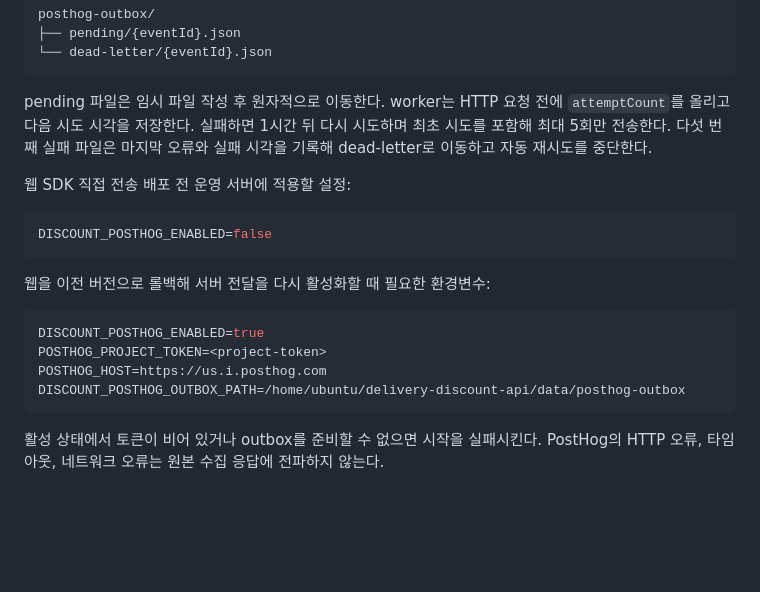
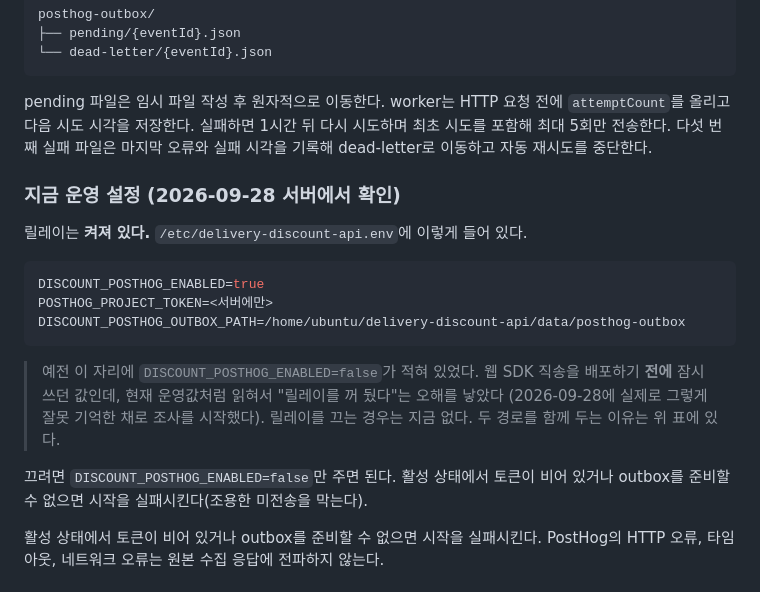
Before and after one commit to woowacourse-teams/2026-to-discount, a Markdown page: api/docs/traffic-analytics.md, the part around the change. Drawn GitHub-style; blank space fills up the shorter version.

Commit message:
docs(api): PostHog 릴레이의 현재 운영 설정을 적는다
"웹 SDK 직송 배포 전 적용할 설정"으로 DISCOUNT_POSTHOG_ENABLED=false가 적혀
있었다. 과거 시나리오 안내인데 현재 운영값처럼 읽혀서, 2026-09-28에 릴레이가
꺼져 있다고 잘못 기억한 채로 조사를 시작했다.

서버에서 확인한 실제 값으로 바꾼다. 릴레이는 켜져 있고 pending 0, dead-letter
0이다. 30일간 전달 타임아웃이 30건 났지만 재시도가 전부 흡수해 유실은 없다.

Co-Authored-By: Claude Opus 5 <noreply@anthropic.com>
Claude-Session: https://claude.ai/code/session_01LEoBVTQCdpwQpmrRTHUPqM

````diff
--- a/api/docs/traffic-analytics.md
+++ b/api/docs/traffic-analytics.md
@@ -124,20 +124,23 @@ posthog-outbox/
 
 pending 파일은 임시 파일 작성 후 원자적으로 이동한다. worker는 HTTP 요청 전에 `attemptCount`를 올리고 다음 시도 시각을 저장한다. 실패하면 1시간 뒤 다시 시도하며 최초 시도를 포함해 최대 5회만 전송한다. 다섯 번째 실패 파일은 마지막 오류와 실패 시각을 기록해 dead-letter로 이동하고 자동 재시도를 중단한다.
 
-웹 SDK 직접 전송 배포 전 운영 서버에 적용할 설정:
+### 지금 운영 설정 (2026-09-28 서버에서 확인)
 
-```bash
-DISCOUNT_POSTHOG_ENABLED=false
-```
-
-웹을 이전 버전으로 롤백해 서버 전달을 다시 활성화할 때 필요한 환경변수:
+릴레이는 **켜져 있다.** `/etc/delivery-discount-api.env`에 이렇게 들어 있다.
 
 ```bash
 DISCOUNT_POSTHOG_ENABLED=true
-POSTHOG_PROJECT_TOKEN=<project-token>
-POSTHOG_HOST=https://us.i.posthog.com
+POSTHOG_PROJECT_TOKEN=<서버에만>
 DISCOUNT_POSTHOG_OUTBOX_PATH=/home/ubuntu/delivery-discount-api/data/posthog-outbox
 ```
+
+> 예전 이 자리에 `DISCOUNT_POSTHOG_ENABLED=false`가 적혀 있었다. 웹 SDK 직송을 배포하기
+> **전에** 잠시 쓰던 값인데, 현재 운영값처럼 읽혀서 "릴레이를 꺼 뒀다"는 오해를 낳았다
+> (2026-09-28에 실제로 그렇게 잘못 기억한 채로 조사를 시작했다). 릴레이를 끄는 경우는
+> 지금 없다. 두 경로를 함께 두는 이유는 위 표에 있다.
+
+끄려면 `DISCOUNT_POSTHOG_ENABLED=false`만 주면 된다. 활성 상태에서 토큰이 비어 있거나
+outbox를 준비할 수 없으면 시작을 실패시킨다(조용한 미전송을 막는다).
 
 활성 상태에서 토큰이 비어 있거나 outbox를 준비할 수 없으면 시작을 실패시킨다. PostHog의 HTTP 오류, 타임아웃, 네트워크 오류는 원본 수집 응답에 전파하지 않는다.
 
````
